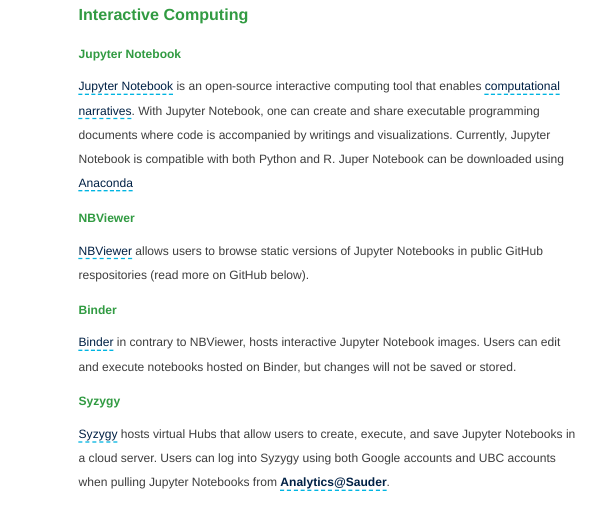
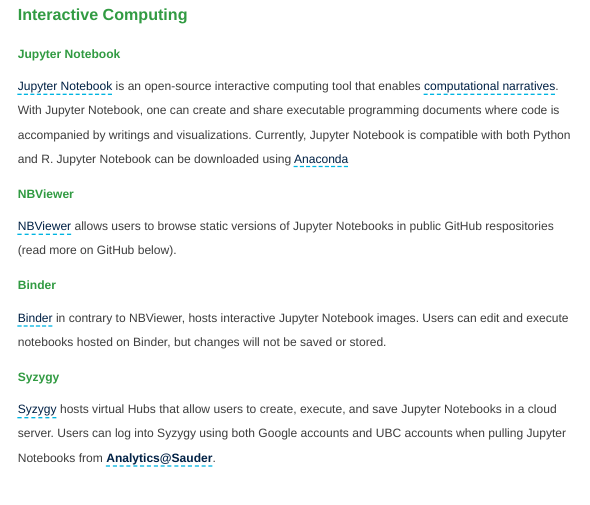
Before and after one commit to Analytics-at-Sauder/Analytics-at-Sauder.github.io, an R Markdown document (resources.Rmd): the page in a window 1100 px wide, from 500 px down before the commit and from 480 px down after it, so that both start at the same text. The pictures show the output file resources.html that the author committed with the source, opened offline; library style sheets and scripts come from the installed R packages; menus at the side of the page are left out.

Commit message:
re-rendered website after making spelling correction

```diff
--- a/resources.Rmd
+++ b/resources.Rmd
@@ -12,7 +12,7 @@
 
 #### Jupyter Notebook
 
-[Jupyter Notebook](https://jupyter.org/about) is an open-source interactive computing tool that enables [computational narratives](https://blog.jupyter.org/project-jupyter-computational-narratives-as-the-engine-of-collaborative-data-science-2b5fb94c3c58). With Jupyter Notebook, one can create and share executable programming documents where code is accompanied by writings and visualizations. Currently, Jupyter Notebook is compatible with both Python and R. Juper Notebook can be downloaded using [Anaconda](https://www.anaconda.com/products/individual)
+[Jupyter Notebook](https://jupyter.org/about) is an open-source interactive computing tool that enables [computational narratives](https://blog.jupyter.org/project-jupyter-computational-narratives-as-the-engine-of-collaborative-data-science-2b5fb94c3c58). With Jupyter Notebook, one can create and share executable programming documents where code is accompanied by writings and visualizations. Currently, Jupyter Notebook is compatible with both Python and R. Jupyter Notebook can be downloaded using [Anaconda](https://www.anaconda.com/products/individual)
 
 #### NBViewer
 [NBViewer](https://nbviewer.jupyter.org/) allows users to browse static versions of Jupyter Notebooks in public GitHub respositories (read more on GitHub below).
```
Also changed, not shown: resources.html.
